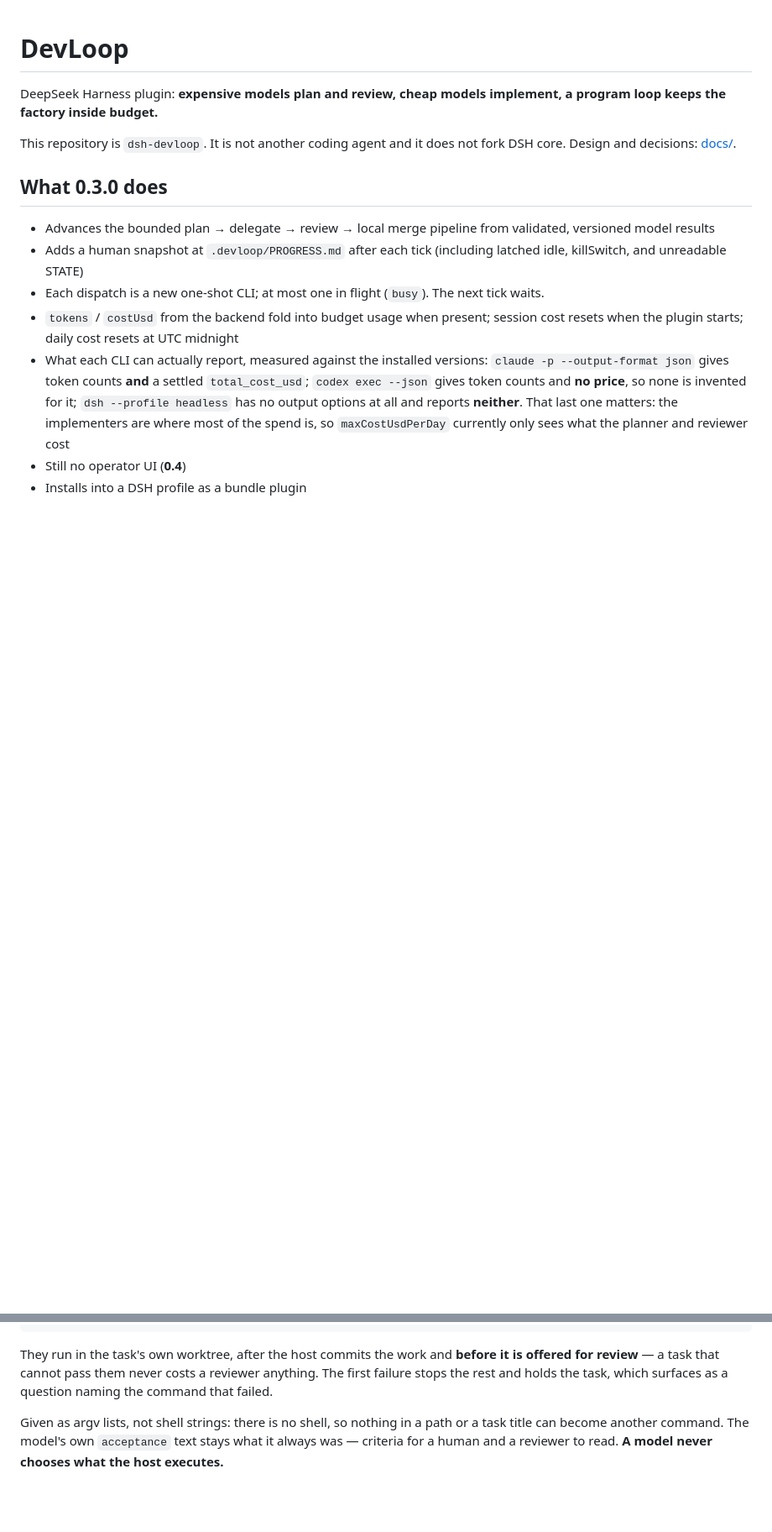
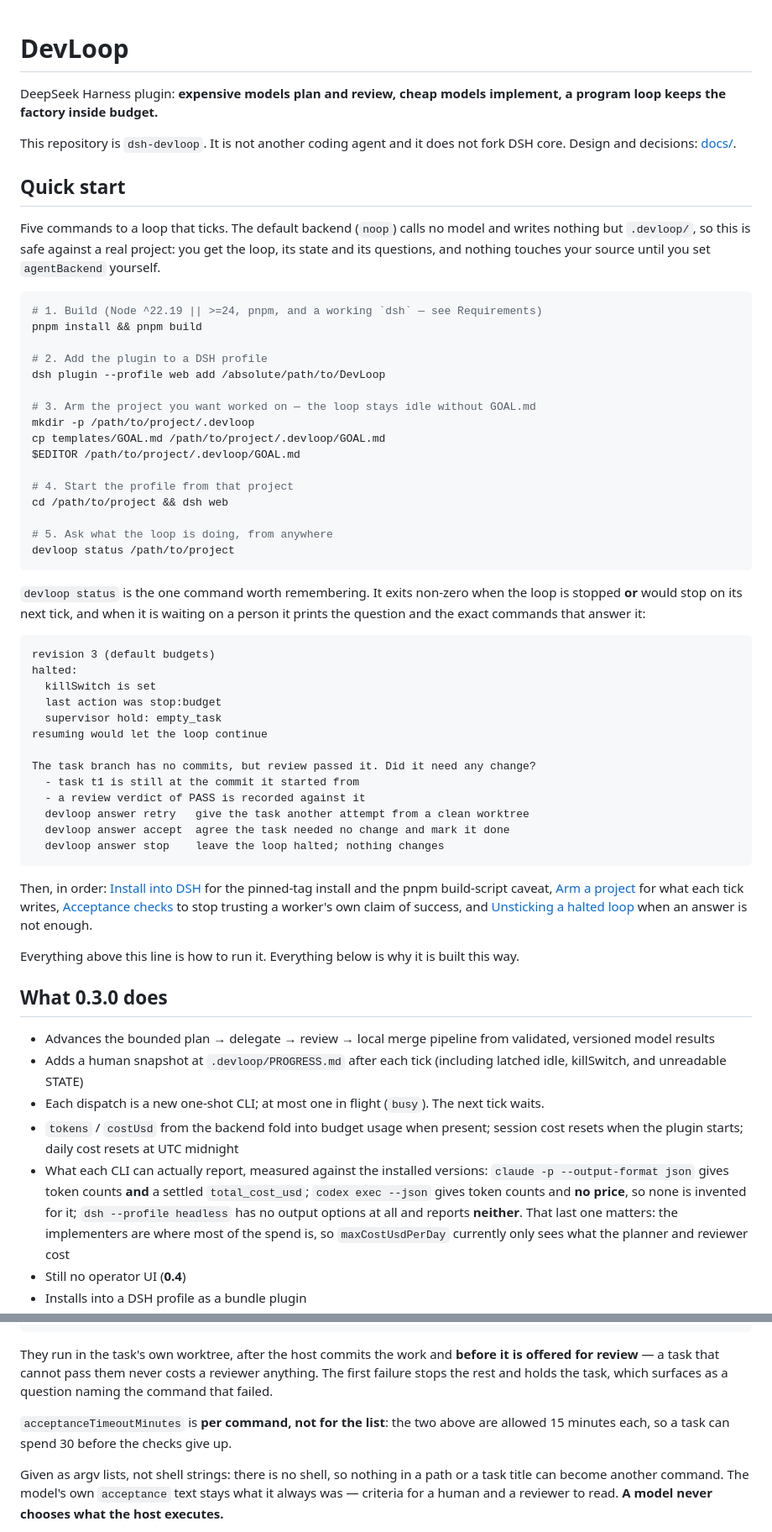
Before and after one commit to jhfnetboy/DevLoop, a Markdown page: README.md, 2 parts joined by grey strips. Shown at 84% size. Drawn GitHub-style; blank space fills up the shorter version.

Commit message:
Put running it before explaining it.
The usage sections were fine and started at line 228, after two hundred lines of
design argument. Someone who wants the thing running had to read the case for it
first. A quick start goes on top: build, install, arm, start, ask.

Every command in it was run rather than copied from the sections below, which
caught two things a copy would have shipped. The `devloop status` sample output
was missing the revision line and the resume verdict — it is now the real
output, from a real halted workspace. And the claim that the default backend
"plans and reviews but writes no source" was wrong: `NoopBackend` returns
`recorded` and calls no model at all, so the honest promise is that nothing
outside `.devloop/` is touched until an operator sets `agentBackend`.

Also from the re-review of #22: `acceptanceTimeoutMinutes` is per command, not
for the list, and the section's own example has two commands — so it documented
a 15-minute budget that is really 30.

`isLoopState` not checking the shape of `acknowledged` goes to the TODO with the
reason it is deferred: the only rejection it has is an integrity hold, which is
the one halt no answer can lift, and spending that on a field no code reads is
a bad trade.

Claude-Session: https://claude.ai/code/session_01EHg91XsvGvqu6PtCcoUk3u

````diff
--- a/README.md
+++ b/README.md
@@ -3,6 +3,61 @@
 DeepSeek Harness plugin: **expensive models plan and review, cheap models implement, a program loop keeps the factory inside budget.**
 
 This repository is `dsh-devloop`. It is not another coding agent and it does not fork DSH core. Design and decisions: [docs/](https://github.com/jhfnetboy/DevLoop/tree/main/docs).
+
+## Quick start
+
+Five commands to a loop that ticks. The default backend (`noop`) calls no model
+and writes nothing but `.devloop/`, so this is safe against a real project: you
+get the loop, its state and its questions, and nothing touches your source until
+you set `agentBackend` yourself.
+
+```bash
+# 1. Build (Node ^22.19 || >=24, pnpm, and a working `dsh` — see Requirements)
+pnpm install && pnpm build
+
+# 2. Add the plugin to a DSH profile
+dsh plugin --profile web add /absolute/path/to/DevLoop
+
+# 3. Arm the project you want worked on — the loop stays idle without GOAL.md
+mkdir -p /path/to/project/.devloop
+cp templates/GOAL.md /path/to/project/.devloop/GOAL.md
+$EDITOR /path/to/project/.devloop/GOAL.md
+
+# 4. Start the profile from that project
+cd /path/to/project && dsh web
+
+# 5. Ask what the loop is doing, from anywhere
+devloop status /path/to/project
+```
+
+`devloop status` is the one command worth remembering. It exits non-zero when
+the loop is stopped **or** would stop on its next tick, and when it is waiting on
+a person it prints the question and the exact commands that answer it:
+
+```
+revision 3 (default budgets)
+halted:
+  killSwitch is set
+  last action was stop:budget
+  supervisor hold: empty_task
+resuming would let the loop continue
+
+The task branch has no commits, but review passed it. Did it need any change?
+  - task t1 is still at the commit it started from
+  - a review verdict of PASS is recorded against it
+  devloop answer retry   give the task another attempt from a clean worktree
+  devloop answer accept  agree the task needed no change and mark it done
+  devloop answer stop    leave the loop halted; nothing changes
+```
+
+Then, in order: [Install into DSH](#install-into-dsh) for the pinned-tag install
+and the pnpm build-script caveat, [Arm a project](#arm-a-project) for what each
+tick writes, [Acceptance checks](#acceptance-checks) to stop trusting a worker's
+own claim of success, and [Unsticking a halted loop](#unsticking-a-halted-loop)
+when an answer is not enough.
+
+Everything above this line is how to run it. Everything below is why it is built
+this way.
 
 ## What 0.3.0 does
 
@@ -442,6 +497,9 @@ They run in the task's own worktree, after the host commits the work and
 reviewer anything. The first failure stops the rest and holds the task, which
 surfaces as a question naming the command that failed.
 
+`acceptanceTimeoutMinutes` is **per command, not for the list**: the two above
+are allowed 15 minutes each, so a task can spend 30 before the checks give up.
+
 Given as argv lists, not shell strings: there is no shell, so nothing in a path
 or a task title can become another command. The model's own `acceptance` text
 stays what it always was — criteria for a human and a reviewer to read. **A model
````
Also changed, not shown: docs/V0.4-TODO.md (+8 -0 lines).
